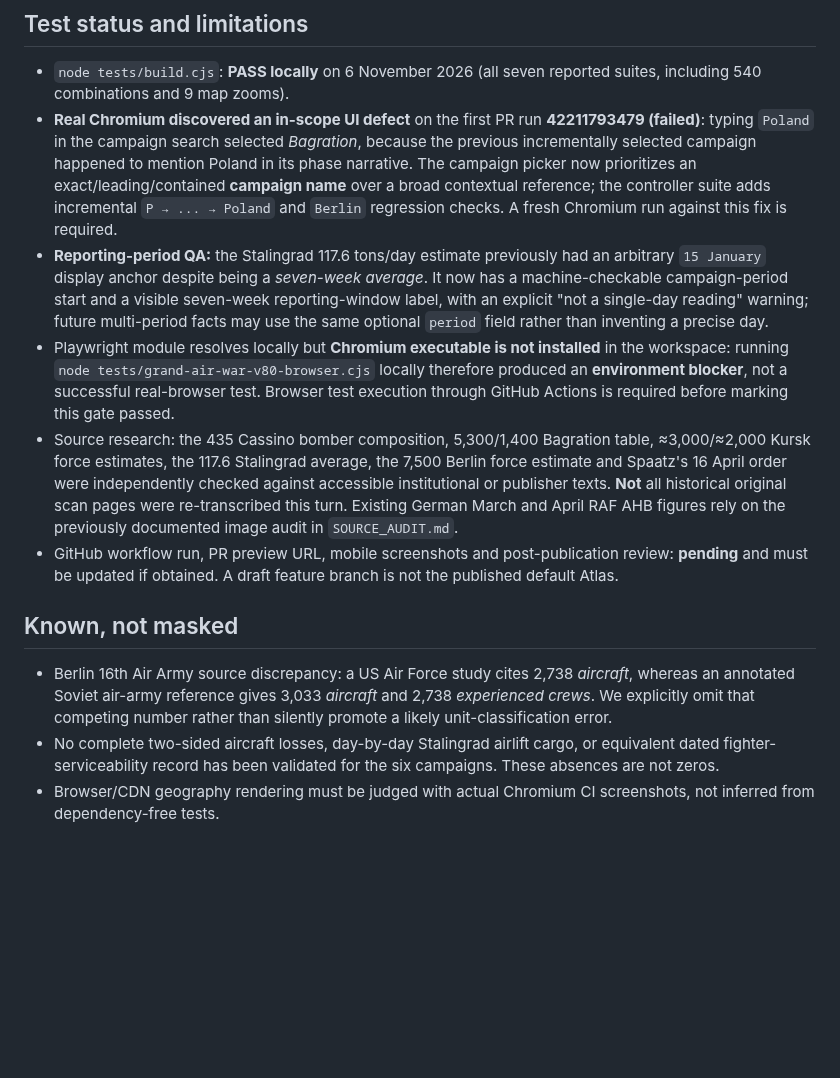
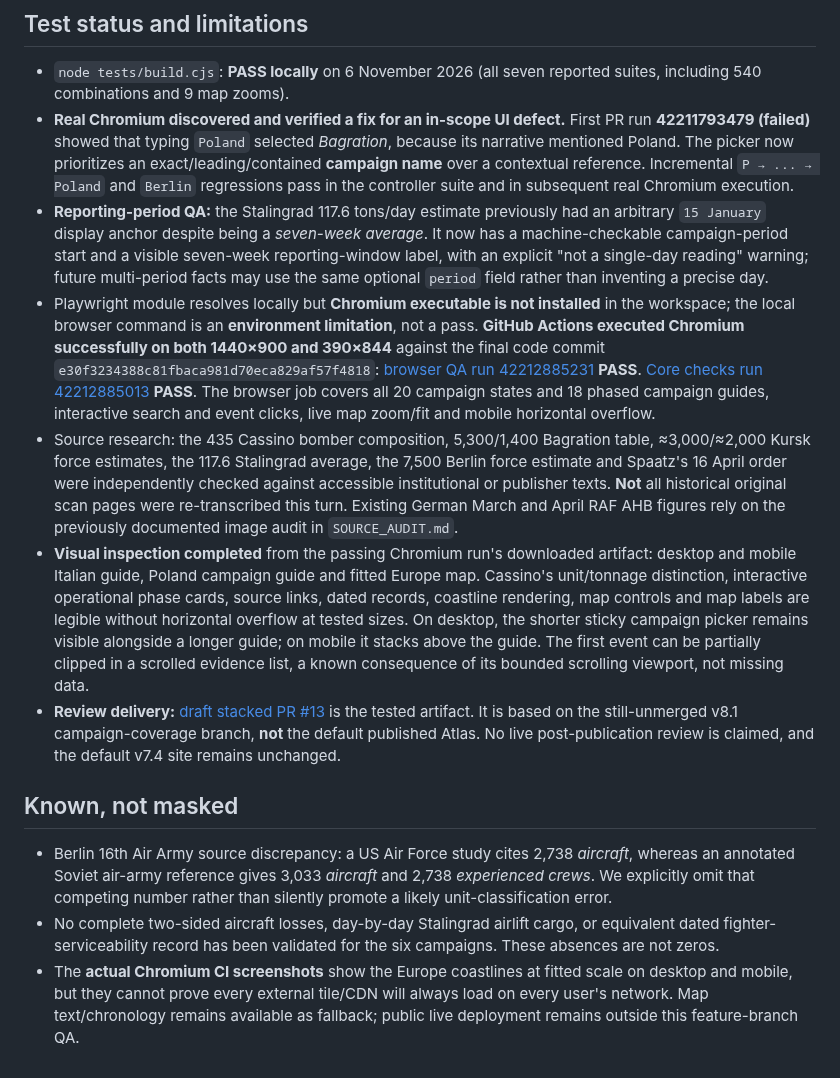
Before and after one commit to hound83/ww2-airwar, a Markdown page: docs/ATLAS_CAMPAIGN_GAPS_QA_2026-11-06.md, the part around the change. Drawn GitHub-style; blank space fills up the shorter version.

Commit message:
docs(atlas): record completed Chromium QA and visual review

```diff
--- a/docs/ATLAS_CAMPAIGN_GAPS_QA_2026-11-06.md
+++ b/docs/ATLAS_CAMPAIGN_GAPS_QA_2026-11-06.md
@@ -24,14 +24,15 @@ The new dataset does **not** mean all 20 campaigns have complete numerical cover
 ## Test status and limitations
 
 - `node tests/build.cjs`: **PASS locally** on 6 November 2026 (all seven reported suites, including 540 combinations and 9 map zooms).
-- **Real Chromium discovered an in-scope UI defect** on the first PR run **42211793479 (failed)**: typing `Poland` in the campaign search selected *Bagration*, because the previous incrementally selected campaign happened to mention Poland in its phase narrative. The campaign picker now prioritizes an exact/leading/contained **campaign name** over a broad contextual reference; the controller suite adds incremental `P → ... → Poland` and `Berlin` regression checks. A fresh Chromium run against this fix is required.
+- **Real Chromium discovered and verified a fix for an in-scope UI defect.** First PR run **42211793479 (failed)** showed that typing `Poland` selected *Bagration*, because its narrative mentioned Poland. The picker now prioritizes an exact/leading/contained **campaign name** over a contextual reference. Incremental `P → ... → Poland` and `Berlin` regressions pass in the controller suite and in subsequent real Chromium execution.
 - **Reporting-period QA:** the Stalingrad 117.6 tons/day estimate previously had an arbitrary `15 January` display anchor despite being a *seven-week average*. It now has a machine-checkable campaign-period start and a visible seven-week reporting-window label, with an explicit "not a single-day reading" warning; future multi-period facts may use the same optional `period` field rather than inventing a precise day.
-- Playwright module resolves locally but **Chromium executable is not installed** in the workspace: running `node tests/grand-air-war-v80-browser.cjs` locally therefore produced an **environment blocker**, not a successful real-browser test. Browser test execution through GitHub Actions is required before marking this gate passed.
+- Playwright module resolves locally but **Chromium executable is not installed** in the workspace; the local browser command is an **environment limitation**, not a pass. **GitHub Actions executed Chromium successfully on both 1440×900 and 390×844** against the final code commit `e30f3234388c81fbaca981d70eca829af57f4818`: [browser QA run 42212885231](https://github.com/hound83/ww2-airwar/actions/runs/42212885231) **PASS**. [Core checks run 42212885013](https://github.com/hound83/ww2-airwar/actions/runs/42212885013) **PASS**. The browser job covers all 20 campaign states and 18 phased campaign guides, interactive search and event clicks, live map zoom/fit and mobile horizontal overflow.
 - Source research: the 435 Cassino bomber composition, 5,300/1,400 Bagration table, ≈3,000/≈2,000 Kursk force estimates, the 117.6 Stalingrad average, the 7,500 Berlin force estimate and Spaatz's 16 April order were independently checked against accessible institutional or publisher texts. **Not** all historical original scan pages were re-transcribed this turn. Existing German March and April RAF AHB figures rely on the previously documented image audit in `SOURCE_AUDIT.md`.
-- GitHub workflow run, PR preview URL, mobile screenshots and post-publication review: **pending** and must be updated if obtained. A draft feature branch is not the published default Atlas.
+- **Visual inspection completed** from the passing Chromium run's downloaded artifact: desktop and mobile Italian guide, Poland campaign guide and fitted Europe map. Cassino's unit/tonnage distinction, interactive operational phase cards, source links, dated records, coastline rendering, map controls and map labels are legible without horizontal overflow at tested sizes. On desktop, the shorter sticky campaign picker remains visible alongside a longer guide; on mobile it stacks above the guide. The first event can be partially clipped in a scrolled evidence list, a known consequence of its bounded scrolling viewport, not missing data.
+- **Review delivery:** [draft stacked PR #13](https://github.com/hound83/ww2-airwar/pull/13) is the tested artifact. It is based on the still-unmerged v8.1 campaign-coverage branch, **not** the default published Atlas. No live post-publication review is claimed, and the default v7.4 site remains unchanged.
 
 ## Known, not masked
 
 - Berlin 16th Air Army source discrepancy: a US Air Force study cites 2,738 *aircraft*, whereas an annotated Soviet air-army reference gives 3,033 *aircraft* and 2,738 *experienced crews*. We explicitly omit that competing number rather than silently promote a likely unit-classification error.
 - No complete two-sided aircraft losses, day-by-day Stalingrad airlift cargo, or equivalent dated fighter-serviceability record has been validated for the six campaigns. These absences are not zeros.
-- Browser/CDN geography rendering must be judged with actual Chromium CI screenshots, not inferred from dependency-free tests.
+- The **actual Chromium CI screenshots** show the Europe coastlines at fitted scale on desktop and mobile, but they cannot prove every external tile/CDN will always load on every user's network. Map text/chronology remains available as fallback; public live deployment remains outside this feature-branch QA.
```
Also changed, not shown: docs/STATUS_AND_NEXT_STEPS.md (+1 -1 lines).
